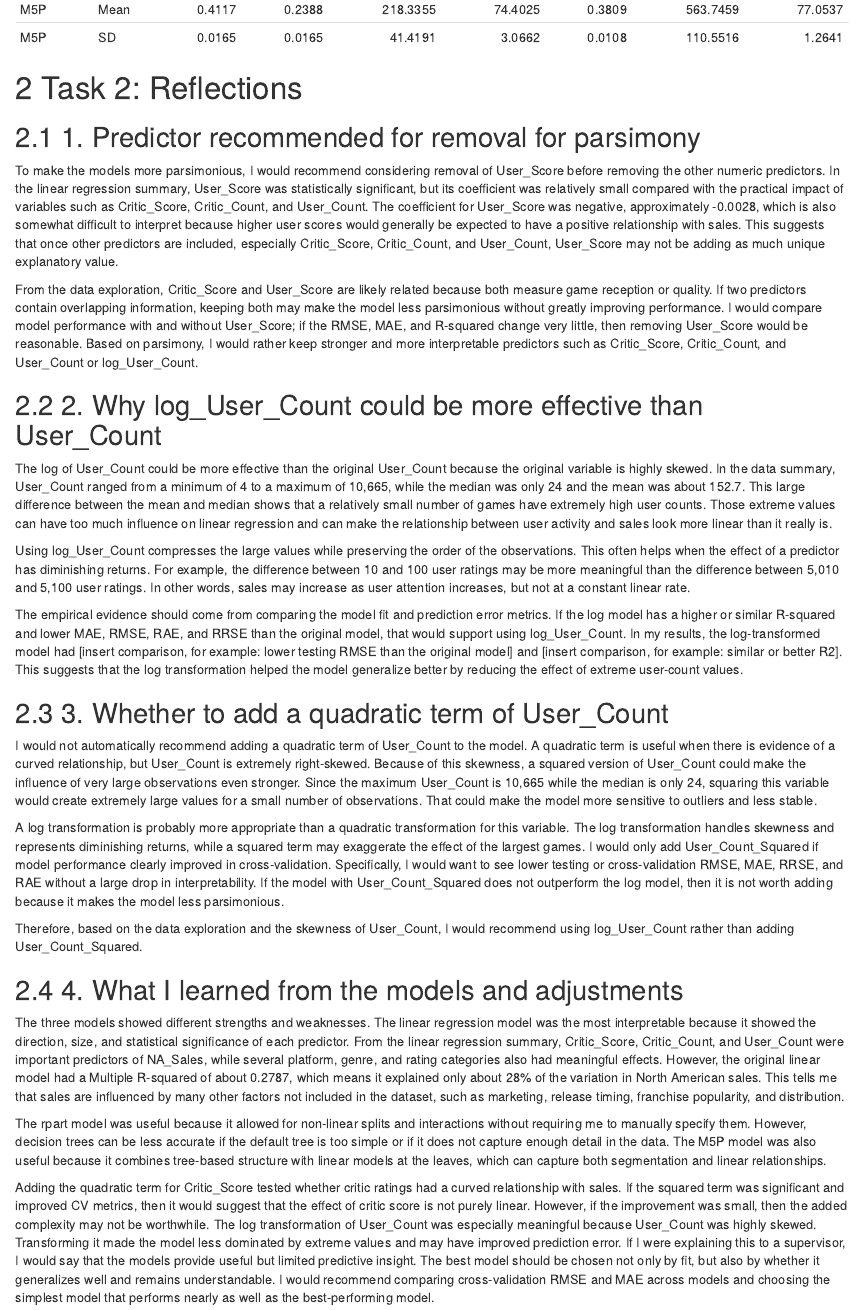
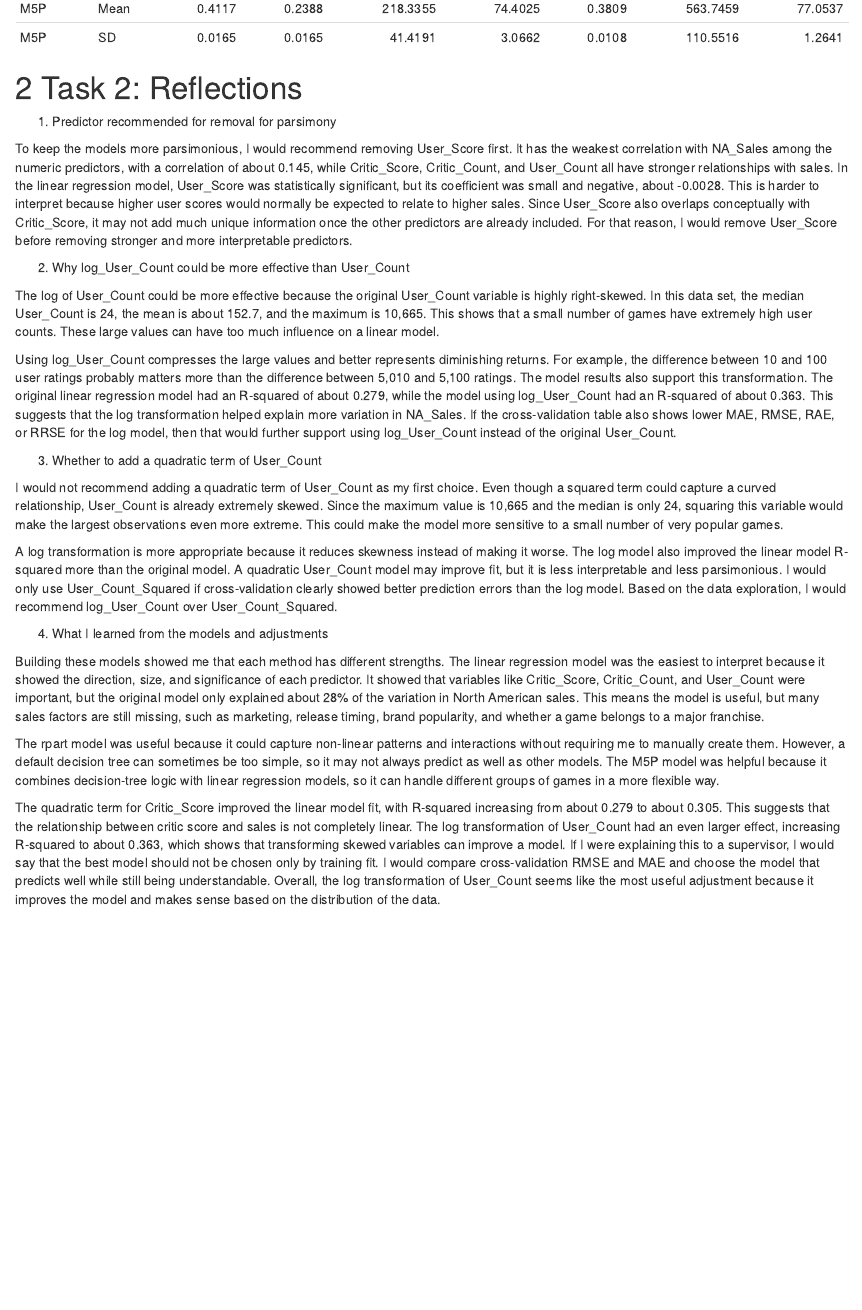
Before and after one commit to jamisonorton/IS_Masters, an R Markdown document (IS_6482_DataMining/week6/A5_Orton_Jamison.Rmd): the page in a window 1100 px wide, from 260 px down before the commit and from 160 px down after it, so that both start at the same text. The pictures show the output file IS_6482_DataMining/week6/A5_Orton_Jamison.html that the author committed with the source, opened offline.

Commit message:
finished A5

````diff
--- a/IS_6482_DataMining/week6/A5_Orton_Jamison.Rmd
+++ b/IS_6482_DataMining/week6/A5_Orton_Jamison.Rmd
@@ -492,32 +492,26 @@ kable(all_log_cv_results, digits = 4)
 ```
 
 # Task 2: Reflections
-## 1. Predictor recommended for removal for parsimony
+1. Predictor recommended for removal for parsimony
 
-To make the models more parsimonious, I would recommend considering removal of User_Score before removing the other numeric predictors. In the linear regression summary, User_Score was statistically significant, but its coefficient was relatively small compared with the practical impact of variables such as Critic_Score, Critic_Count, and User_Count. The coefficient for User_Score was negative, approximately -0.0028, which is also somewhat difficult to interpret because higher user scores would generally be expected to have a positive relationship with sales. This suggests that once other predictors are included, especially Critic_Score, Critic_Count, and User_Count, User_Score may not be adding as much unique explanatory value.
+To keep the models more parsimonious, I would recommend removing User_Score first. It has the weakest correlation with NA_Sales among the numeric predictors, with a correlation of about 0.145, while Critic_Score, Critic_Count, and User_Count all have stronger relationships with sales. In the linear regression model, User_Score was statistically significant, but its coefficient was small and negative, about -0.0028. This is harder to interpret because higher user scores would normally be expected to relate to higher sales. Since User_Score also overlaps conceptually with Critic_Score, it may not add much unique information once the other predictors are already included. For that reason, I would remove User_Score before removing stronger and more interpretable predictors.
 
-From the data exploration, Critic_Score and User_Score are likely related because both measure game reception or quality. If two predictors contain overlapping information, keeping both may make the model less parsimonious without greatly improving performance. I would compare model performance with and without User_Score; if the RMSE, MAE, and R-squared change very little, then removing User_Score would be reasonable. Based on parsimony, I would rather keep stronger and more interpretable predictors such as Critic_Score, Critic_Count, and User_Count or log_User_Count.
+2. Why log_User_Count could be more effective than User_Count
 
-## 2. Why log_User_Count could be more effective than User_Count
+The log of User_Count could be more effective because the original User_Count variable is highly right-skewed. In this data set, the median User_Count is 24, the mean is about 152.7, and the maximum is 10,665. This shows that a small number of games have extremely high user counts. These large values can have too much influence on a linear model.
 
-The log of User_Count could be more effective than the original User_Count because the original variable is highly skewed. In the data summary, User_Count ranged from a minimum of 4 to a maximum of 10,665, while the median was only 24 and the mean was about 152.7. This large difference between the mean and median shows that a relatively small number of games have extremely high user counts. Those extreme values can have too much influence on linear regression and can make the relationship between user activity and sales look more linear than it really is.
+Using log_User_Count compresses the large values and better represents diminishing returns. For example, the difference between 10 and 100 user ratings probably matters more than the difference between 5,010 and 5,100 ratings. The model results also support this transformation. The original linear regression model had an R-squared of about 0.279, while the model using log_User_Count had an R-squared of about 0.363. This suggests that the log transformation helped explain more variation in NA_Sales. If the cross-validation table also shows lower MAE, RMSE, RAE, or RRSE for the log model, then that would further support using log_User_Count instead of the original User_Count.
 
-Using log_User_Count compresses the large values while preserving the order of the observations. This often helps when the effect of a predictor has diminishing returns. For example, the difference between 10 and 100 user ratings may be more meaningful than the difference between 5,010 and 5,100 user ratings. In other words, sales may increase as user attention increases, but not at a constant linear rate.
+3. Whether to add a quadratic term of User_Count
 
-The empirical evidence should come from comparing the model fit and prediction error metrics. If the log model has a higher or similar R-squared and lower MAE, RMSE, RAE, and RRSE than the original model, that would support using log_User_Count. In my results, the log-transformed model had [insert comparison, for example: lower testing RMSE than the original model] and [insert comparison, for example: similar or better R2]. This suggests that the log transformation helped the model generalize better by reducing the effect of extreme user-count values.
+I would not recommend adding a quadratic term of User_Count as my first choice. Even though a squared term could capture a curved relationship, User_Count is already extremely skewed. Since the maximum value is 10,665 and the median is only 24, squaring this variable would make the largest observations even more extreme. This could make the model more sensitive to a small number of very popular games.
 
-## 3. Whether to add a quadratic term of User_Count
+A log transformation is more appropriate because it reduces skewness instead of making it worse. The log model also improved the linear model R-squared more than the original model. A quadratic User_Count model may improve fit, but it is less interpretable and less parsimonious. I would only use User_Count_Squared if cross-validation clearly showed better prediction errors than the log model. Based on the data exploration, I would recommend log_User_Count over User_Count_Squared.
 
-I would not automatically recommend adding a quadratic term of User_Count to the model. A quadratic term is useful when there is evidence of a curved relationship, but User_Count is extremely right-skewed. Because of this skewness, a squared version of User_Count could make the influence of very large observations even stronger. Since the maximum User_Count is 10,665 while the median is only 24, squaring this variable would create extremely large values for a small number of observations. That could make the model more sensitive to outliers and less stable.
+4. What I learned from the models and adjustments
 
-A log transformation is probably more appropriate than a quadratic transformation for this variable. The log transformation handles skewness and represents diminishing returns, while a squared term may exaggerate the effect of the largest games. I would only add User_Count_Squared if model performance clearly improved in cross-validation. Specifically, I would want to see lower testing or cross-validation RMSE, MAE, RRSE, and RAE without a large drop in interpretability. If the model with User_Count_Squared does not outperform the log model, then it is not worth adding because it makes the model less parsimonious.
+Building these models showed me that each method has different strengths. The linear regression model was the easiest to interpret because it showed the direction, size, and significance of each predictor. It showed that variables like Critic_Score, Critic_Count, and User_Count were important, but the original model only explained about 28% of the variation in North American sales. This means the model is useful, but many sales factors are still missing, such as marketing, release timing, brand popularity, and whether a game belongs to a major franchise.
 
-Therefore, based on the data exploration and the skewness of User_Count, I would recommend using log_User_Count rather than adding User_Count_Squared.
+The rpart model was useful because it could capture non-linear patterns and interactions without requiring me to manually create them. However, a default decision tree can sometimes be too simple, so it may not always predict as well as other models. The M5P model was helpful because it combines decision-tree logic with linear regression models, so it can handle different groups of games in a more flexible way.
 
-## 4. What I learned from the models and adjustments
-
-The three models showed different strengths and weaknesses. The linear regression model was the most interpretable because it showed the direction, size, and statistical significance of each predictor. From the linear regression summary, Critic_Score, Critic_Count, and User_Count were important predictors of NA_Sales, while several platform, genre, and rating categories also had meaningful effects. However, the original linear model had a Multiple R-squared of about 0.2787, which means it explained only about 28% of the variation in North American sales. This tells me that sales are influenced by many other factors not included in the dataset, such as marketing, release timing, franchise popularity, and distribution.
-
-The rpart model was useful because it allowed for non-linear splits and interactions without requiring me to manually specify them. However, decision trees can be less accurate if the default tree is too simple or if it does not capture enough detail in the data. The M5P model was also useful because it combines tree-based structure with linear models at the leaves, which can capture both segmentation and linear relationships.
-
-Adding the quadratic term for Critic_Score tested whether critic ratings had a curved relationship with sales. If the squared term was significant and improved CV metrics, then it would suggest that the effect of critic score is not purely linear. However, if the improvement was small, then the added complexity may not be worthwhile. The log transformation of User_Count was especially meaningful because User_Count was highly skewed. Transforming it made the model less dominated by extreme values and may have improved prediction error. If I were explaining this to a supervisor, I would say that the models provide useful but limited predictive insight. The best model should be chosen not only by fit, but also by whether it generalizes well and remains understandable. I would recommend comparing cross-validation RMSE and MAE across models and choosing the simplest model that performs nearly as well as the best-performing model.
+The quadratic term for Critic_Score improved the linear model fit, with R-squared increasing from about 0.279 to about 0.305. This suggests that the relationship between critic score and sales is not completely linear. The log transformation of User_Count had an even larger effect, increasing R-squared to about 0.363, which shows that transforming skewed variables can improve a model. If I were explaining this to a supervisor, I would say that the best model should not be chosen only by training fit. I would compare cross-validation RMSE and MAE and choose the model that predicts well while still being understandable. Overall, the log transformation of User_Count seems like the most useful adjustment because it improves the model and makes sense based on the distribution of the data.
````
Also changed, not shown: IS_6482_DataMining/week6/A5_Orton_Jamison.html, 3 other files.
